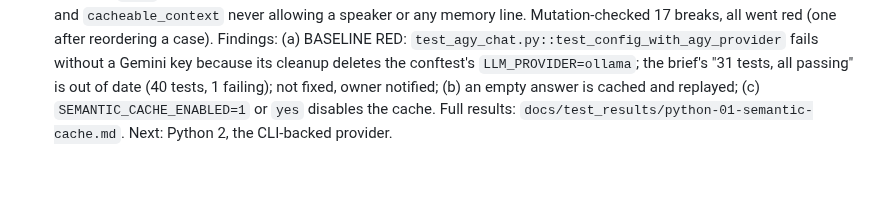
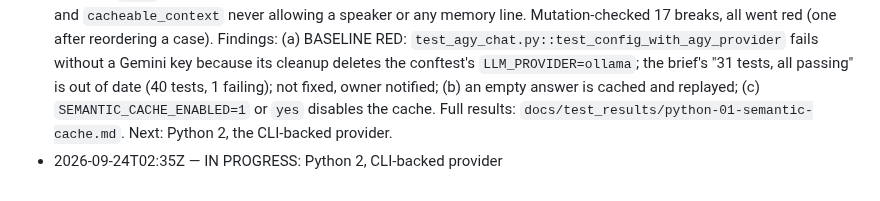
Before and after one commit to Kprateek283/agentic-npc-project, a Markdown page: docs/test_brief.md, the part around the change. Drawn GitHub-style.

Commit message:
Claim Python 2, CLI-backed provider

```diff
--- a/docs/test_brief.md
+++ b/docs/test_brief.md
@@ -255,3 +255,4 @@ Background: `docs/memory_v1_plan.md` (what each step did and how it was checked)
 - 2026-09-24 — Go 6, rate limiting without Redis: done. `internal/ratelimit/ratelimit_fake_test.go`, 15 cases: the real go-redis client talks RESP to an in-process fake over `net.Pipe` via `Options.Dialer`, with a manual clock, so no port, no Redis and no production change. Covers the limit boundary, refused calls still counted, the fixed 60s window (limited at 59s, reset at 60s, not extended by later calls), per-player keys, the literal MULTI/INCR/EXPIRE NX/EXEC transaction, disabled limits never touching Redis, and nil/unreachable/erroring Redis returning an error with allowed=false. The real-Redis test stays as the optional extra. Mutation-checked 10 breaks, all went red. Findings: (a) the fail-open decision in `HandleGameEvent` still has no offline test and needs a handler seam; (b) the optional real-Redis test sleeps; observation: go-redis rounds a sub-second window up to 1s, which configuration (whole seconds) cannot currently produce. Full results: `docs/test_results/go-06-rate-limiting-offline.md`. Next: Go 7, seeding.
 - 2026-09-24 — Go 7, seeding: done. `internal/infra/database/seeder_test.go`, the package's first tests, 15 cases: the real gamedata seeds eight NPCs (occupations and file paths as literals) and seven side quests into fresh SQLite; a second seed keeps the same NPC ids; an existing NPC is left untouched; synthetic directories cover empty and missing paths, malformed files, occupation shapes, the `sq_*.json` glob, the in-file quest_id, and duplicate names. No production change. Mutation-checked 11 breaks, all went red. Findings: (a) BUG: `app.go` shadows the seed error (`err := dbClient.Close()`), so a failed seed is reported as "failed to seed NPCs: %!w(<nil>)"; (b) one NPC or quest file without a name fails the whole bulk insert; (c) the "Untitled Quest" default never applies; (d) a missing gamedata directory seeds nothing silently; (e) existing rows are never updated though the log says "Synchronizing"; (f) `quests/main_quest_1.json` is never seeded. The Go list is complete. Full results: `docs/test_results/go-07-seeding.md`. Next: Python 1, the semantic cache.
 - 2026-09-24 — Python 1, semantic cache: done. `tests/test_semantic_cache.py`, 38 cases replacing the `__main__` self-check: exact-cosine hits and misses at the threshold boundary, best match, expiry at exactly ttl with a fake clock (the module's `time` monkeypatched, no production change), FIFO eviction, defaults and env overrides, the disabled cache, and `cacheable_context` never allowing a speaker or any memory line. Mutation-checked 17 breaks, all went red (one after reordering a case). Findings: (a) BASELINE RED: `test_agy_chat.py::test_config_with_agy_provider` fails without a Gemini key because its cleanup deletes the conftest's `LLM_PROVIDER=ollama`; the brief's "31 tests, all passing" is out of date (40 tests, 1 failing); not fixed, owner notified; (b) an empty answer is cached and replayed; (c) `SEMANTIC_CACHE_ENABLED=1` or `yes` disables the cache. Full results: `docs/test_results/python-01-semantic-cache.md`. Next: Python 2, the CLI-backed provider.
+- 2026-09-24T02:35Z — IN PROGRESS: Python 2, CLI-backed provider
```
